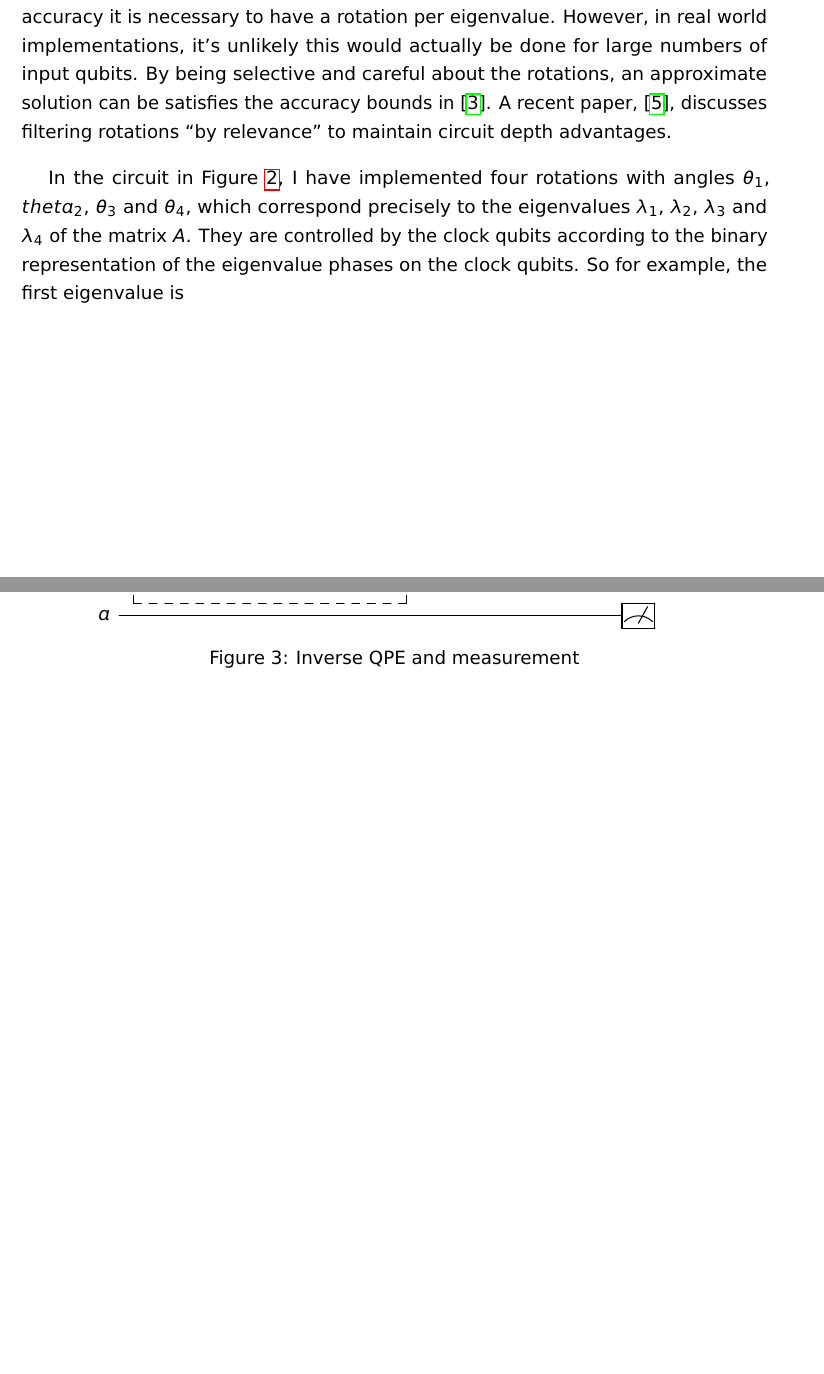
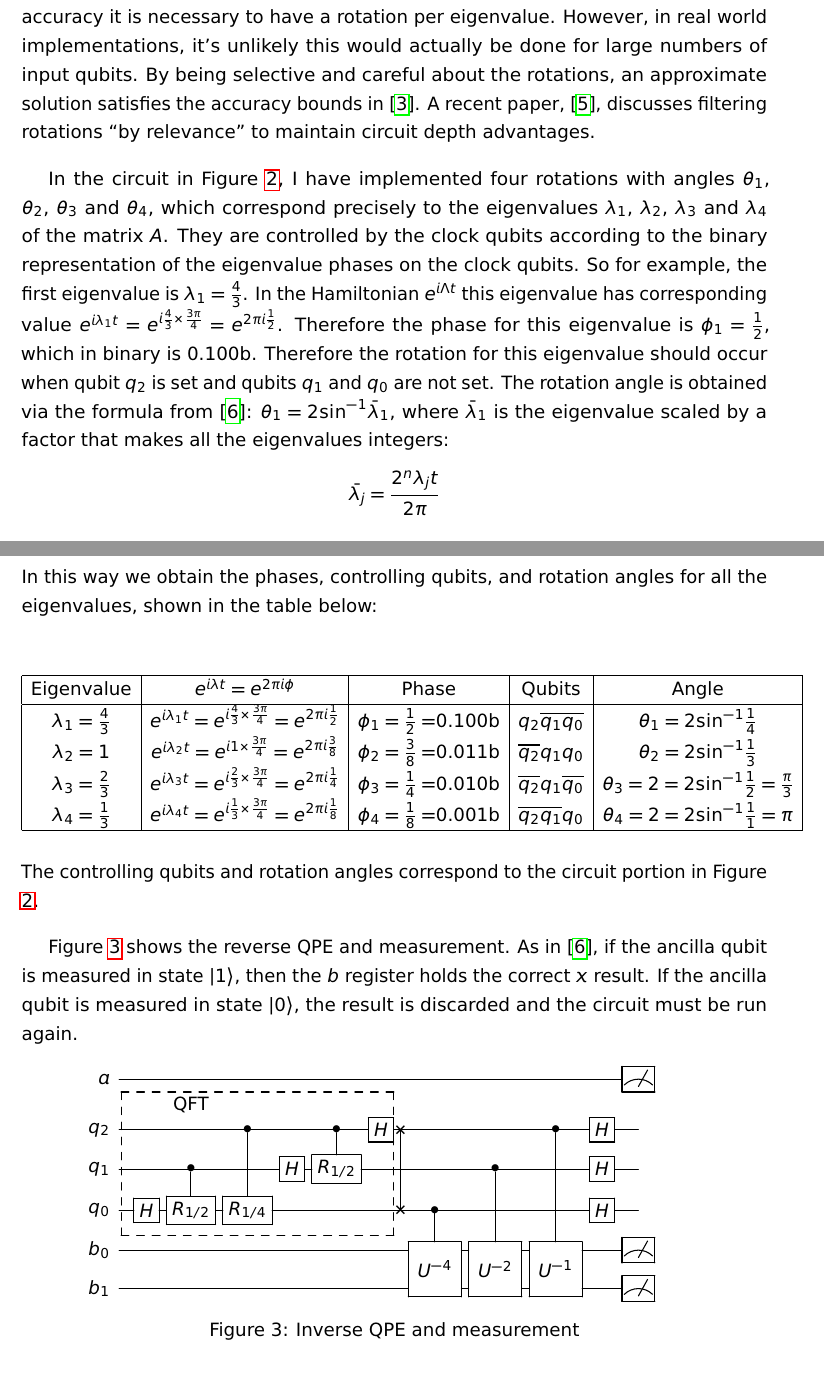
Before and after one commit to johnbhurst/phys440, a LaTeX document (Project_HHL.tex): two parts of pages 3 and 4 of 4 before the commit and two parts of pages 3 and 4 of 5 after it, joined at a grey line, cut so that both start at the same text, the shorter picture padded with empty space. Compiled offline with pdfLaTeX.

Commit message:
feat: Refinements and corrections to project report.

```diff
--- a/Project_HHL.tex
+++ b/Project_HHL.tex
@@ -104,27 +104,53 @@ It turns out that my thinking was not correct.
 The rotations on the ancilla qubit achieve the inversion of the eigenvalues,
 and so to get a solution with perfect accuracy it is necessary to have a rotation per eigenvalue.
 However, in real world implementations, it's unlikely this would actually be done for large numbers of input qubits.
-By being selective and careful about the rotations, an approximate solution can be satisfies the accuracy bounds in \cite{hhl2009}.
+By being selective and careful about the rotations, an approximate solution satisfies the accuracy bounds in \cite{hhl2009}.
 A recent paper, \cite{morgan2024enhanced}, discusses filtering rotations ``by relevance'' to maintain circuit depth advantages.
 
-In the circuit in Figure \ref{fig:circuit2}, I have implemented four rotations with angles $\theta_1$, $theta_2$, $\theta_3$ and $\theta_4$,
+In the circuit in Figure \ref{fig:circuit2}, I have implemented four rotations with angles $\theta_1$, $\theta_2$, $\theta_3$ and $\theta_4$,
 which correspond precisely to the eigenvalues $\lambda_1$, $\lambda_2$, $\lambda_3$ and $\lambda_4$ of the matrix $A$.
 They are controlled by the clock qubits according to the binary representation of the eigenvalue phases on the clock qubits.
-So for example, the first eigenvalue is
+So for example, the first eigenvalue is $\lambda_1=\frac{4}{3}$.
+In the Hamiltonian $e^{i\Lambda t}$ this eigenvalue has corresponding value $e^{i\lambda_1t}=e^{i\frac{4}{3}\times\frac{3\pi}{4}}=e^{2\pi i \frac{1}{2}}$.
+Therefore the phase for this eigenvalue is $\phi_1=\frac{1}{2}$, which in binary is 0.100b.
+Therefore the rotation for this eigenvalue should occur when qubit $q_2$ is set and qubits $q_1$ and $q_0$ are not set.
+The rotation angle is obtained via the formula from \cite{zaman2023step}: $\theta_1=2\inv{\sin}\bar{\lambda}_1$,
+where $\bar{\lambda}_1$ is the eigenvalue scaled by a factor that makes all the eigenvalues integers:
+\[
+\bar{\lambda_j}=\frac{2^n\lambda_jt}{2\pi}
+\]
+In this way we obtain the phases, controlling qubits, and rotation angles for all the eigenvalues, shown in the table below:
+\begin{center}
+\begin{tabular}{|c|c|c|c|c|}
+\hline
+Eigenvalue & $e^{i\lambda t}=e^{2\pi i\phi}$ & Phase & Qubits & Angle \\
+\hline
+$\lambda_1=\frac{4}{3}$ & $e^{i\lambda_1t}=e^{i \frac{4}{3} \times \frac{3\pi}{4}}=e^{2\pi i \frac{1}{2}}$ & $\phi_1=\frac{1}{2}=$0.100b & $q_2\overline{q_1}\overline{q_0}$ & $\theta_1=2\inv{\sin}\frac{1}{4}$ \\
+$\lambda_2=1$           & $e^{i\lambda_2t}=e^{i 1 \times \frac{3\pi}{4}}=e^{2\pi i \frac{3}{8}}$   & $\phi_2=\frac{3}{8}=$0.011b & $\overline{q_2}q_1q_0$ & $\theta_2=2\inv{\sin}\frac{1}{3}$ \\
+$\lambda_3=\frac{2}{3}$ & $e^{i\lambda_3t}=e^{i \frac{2}{3} \times \frac{3\pi}{4}}=e^{2\pi i \frac{1}{4}}$ & $\phi_3=\frac{1}{4}=$0.010b & $\overline{q_2}q_1\overline{q_0}$ & $\theta_3=2=2\inv{\sin}\frac{1}{2}=\frac{\pi}{3}$ \\
+$\lambda_4=\frac{1}{3}$ & $e^{i\lambda_4t}=e^{i \frac{1}{3} \times \frac{3\pi}{4}}=e^{2\pi i \frac{1}{8}}$ & $\phi_4=\frac{1}{8}=$0.001b & $\overline{q_2}\overline{q_1}q_0$ & $\theta_4=2=2\inv{\sin}\frac{1}{1}=\pi$ \\
+\hline
+\end{tabular}
+\end{center}
+The controlling qubits and rotation angles correspond to the circuit portion in Figure \ref{fig:circuit2}.
+% TODO: How might this have been shown more clearly in zaman2023step?
 
-
+Figure \ref{fig:circuit3} shows the reverse QPE and measurement.
+As in \cite{zaman2023step}, if the ancilla qubit is measured in state $\ket{1}$,
+then the $b$ register holds the correct $x$ result.
+If the ancilla qubit is measured in state $\ket{0}$, the result is discarded and the circuit must be run again.
 \begin{figure}[h]
 \centering
 $\begin{array}{c}
 \Qcircuit @C=.4em @R=.7em {
+    \lstick{a}   & \qw & \qw & \qw & \qw & \qw & \qw & \qw & \qw & \qw & \qw & \qw & \qw & \meter \\
+    & & & \mbox{QFT} & & & & & & & & & & & & \\
+    \lstick{q_2} & \qw & \qw & \qw & \ctrl{2} & \qw & \ctrl{1} & \gate{H} & \qswap & \qw & \qw & \ctrl{3} & \gate{H} & \qw \\
+    \lstick{q_1} & \qw & \qw & \ctrl{1} & \qw & \gate{H} & \gate{R_{1/2}} & \qw & \qw & \qw & \ctrl{2} & \qw & \gate{H} & \qw \\
+    \lstick{q_0} & \qw & \gate{H} & \gate{R_{1/2}} & \gate{R_{1/4}} & \qw & \qw & \qw & \qswap \qwx[-2] & \ctrl{1} & \qw & \qw & \gate{H} & \qw \\
 \lstick{b_0} & \qw & \qw & \qw & \qw & \qw & \qw & \qw & \qw & \multigate{1}{U^{-4}} & \multigate{1}{U^{-2}} & \multigate{1}{U^{-1}} & \qw & \meter \\
-\lstick{b_1} & \qw & \qw & \qw & \qw & \qw & \qw & \qw & \qw & \ghost{U^{-4}} & \ghost{U^{-2}} & \ghost{U^{-1}} & \qw & \meter \\
-& & & \mbox{QFT} & & & & & & & & & & & & \\
-\lstick{q_0} & \qw & \gate{H} & \gate{R_{1/2}} & \gate{R_{1/4}} & \qw & \qw & \qw & \qswap & \ctrl{-2} & \qw & \qw & \gate{H} & \qw \\
-\lstick{q_1} & \qw & \qw & \ctrl{-1} & \qw & \gate{H} & \gate{R_{1/2}} & \qw & \qw & \qw & \ctrl{-3} & \qw & \gate{H} & \qw \\
-\lstick{q_2} & \qw & \qw & \qw & \ctrl{-2} & \qw & \ctrl{-1} & \gate{H} & \qswap\qwx[-2] & \qw & \qw & \ctrl{-4} & \gate{H} & \qw \\
-\lstick{a}   & \qw & \qw & \qw & \qw & \qw & \qw & \qw & \qw & \qw & \qw & \qw & \qw & \meter
-\gategroup{3}{3}{6}{8}{1.4em}{--}
+\lstick{b_1} & \qw & \qw & \qw & \qw & \qw & \qw & \qw & \qw & \ghost{U^{-4}} & \ghost{U^{-2}} & \ghost{U^{-1}} & \qw & \meter
+\gategroup{2}{3}{5}{8}{1.4em}{--}
 }
 \end{array}$
 \caption{Inverse QPE and measurement}
```
Also changed, not shown: phys440.bib (+44 -0 lines), Project_HHL.tex (26 more changed lines).
